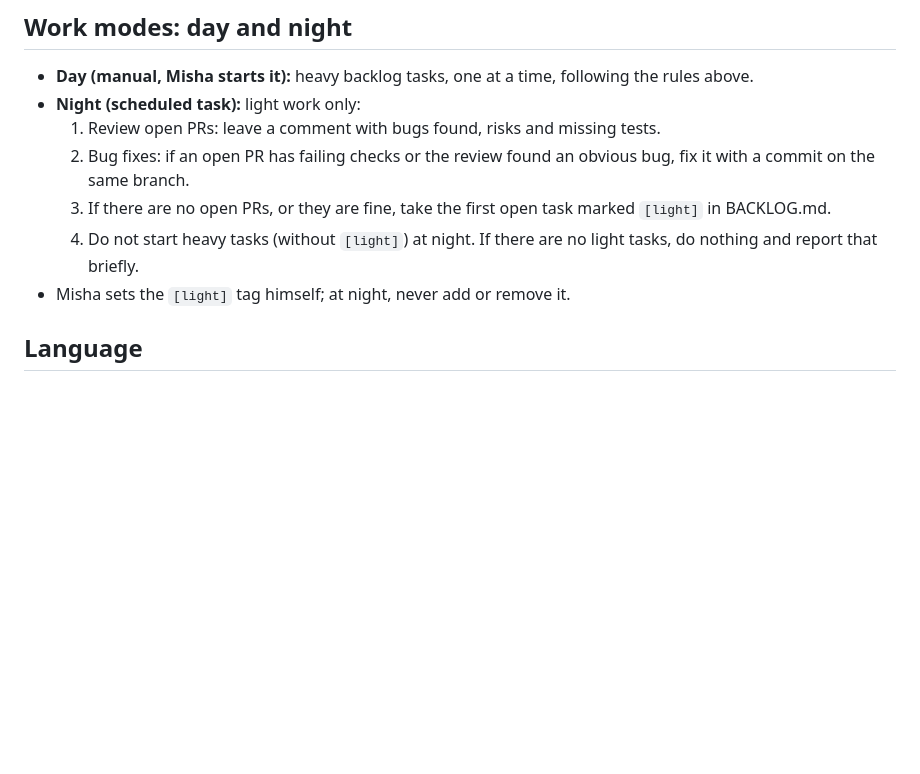
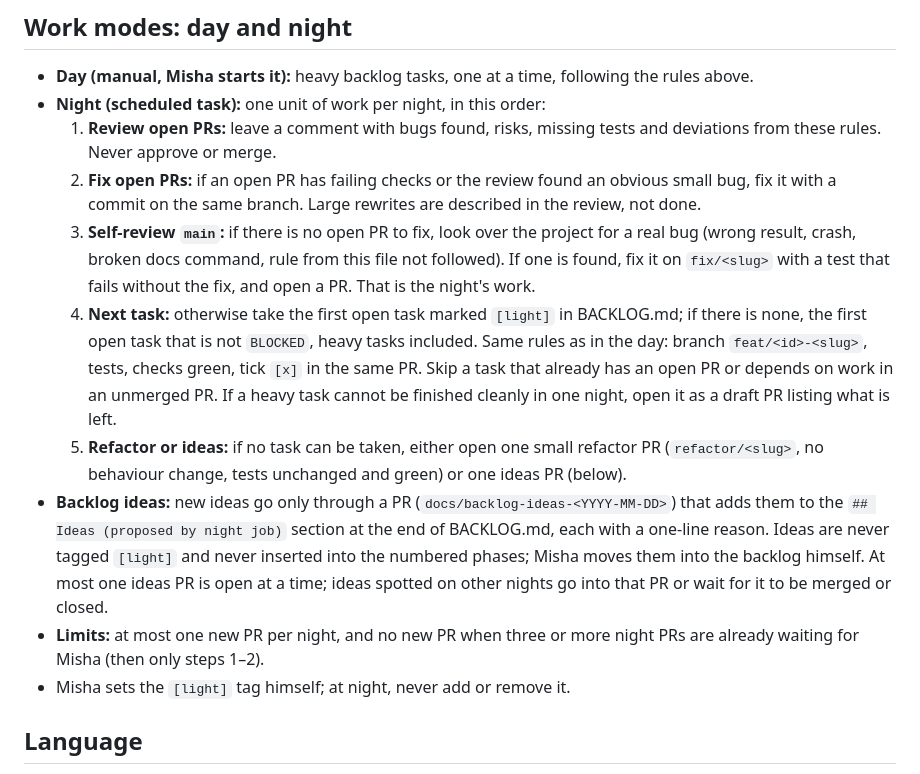
Before and after one commit to Un1que11/investment-portfolio, a Markdown page: CLAUDE.md, the part around the change. GitHub-like rendering; blank space fills up the shorter version.

Commit message:
Expand night mode: self-review, next task incl. heavy, backlog ideas via PR

```diff
--- a/CLAUDE.md
+++ b/CLAUDE.md
@@ -45,11 +45,14 @@ Targets live in `config.toml`, not in code.
 
 ## Work modes: day and night
 - **Day (manual, Misha starts it):** heavy backlog tasks, one at a time, following the rules above.
-- **Night (scheduled task):** light work only:
-  1. Review open PRs: leave a comment with bugs found, risks and missing tests.
-  2. Bug fixes: if an open PR has failing checks or the review found an obvious bug, fix it with a commit on the same branch.
-  3. If there are no open PRs, or they are fine, take the first open task marked `[light]` in BACKLOG.md.
-  4. Do not start heavy tasks (without `[light]`) at night. If there are no light tasks, do nothing and report that briefly.
+- **Night (scheduled task):** one unit of work per night, in this order:
+  1. **Review open PRs:** leave a comment with bugs found, risks, missing tests and deviations from these rules. Never approve or merge.
+  2. **Fix open PRs:** if an open PR has failing checks or the review found an obvious small bug, fix it with a commit on the same branch. Large rewrites are described in the review, not done.
+  3. **Self-review `main`:** if there is no open PR to fix, look over the project for a real bug (wrong result, crash, broken docs command, rule from this file not followed). If one is found, fix it on `fix/<slug>` with a test that fails without the fix, and open a PR. That is the night's work.
+  4. **Next task:** otherwise take the first open task marked `[light]` in BACKLOG.md; if there is none, the first open task that is not `BLOCKED`, heavy tasks included. Same rules as in the day: branch `feat/<id>-<slug>`, tests, checks green, tick `[x]` in the same PR. Skip a task that already has an open PR or depends on work in an unmerged PR. If a heavy task cannot be finished cleanly in one night, open it as a draft PR listing what is left.
+  5. **Refactor or ideas:** if no task can be taken, either open one small refactor PR (`refactor/<slug>`, no behaviour change, tests unchanged and green) or one ideas PR (below).
+- **Backlog ideas:** new ideas go only through a PR (`docs/backlog-ideas-<YYYY-MM-DD>`) that adds them to the `## Ideas (proposed by night job)` section at the end of BACKLOG.md, each with a one-line reason. Ideas are never tagged `[light]` and never inserted into the numbered phases; Misha moves them into the backlog himself. At most one ideas PR is open at a time; ideas spotted on other nights go into that PR or wait for it to be merged or closed.
+- **Limits:** at most one new PR per night, and no new PR when three or more night PRs are already waiting for Misha (then only steps 1–2).
 - Misha sets the `[light]` tag himself; at night, never add or remove it.
 
 ## Language
```
